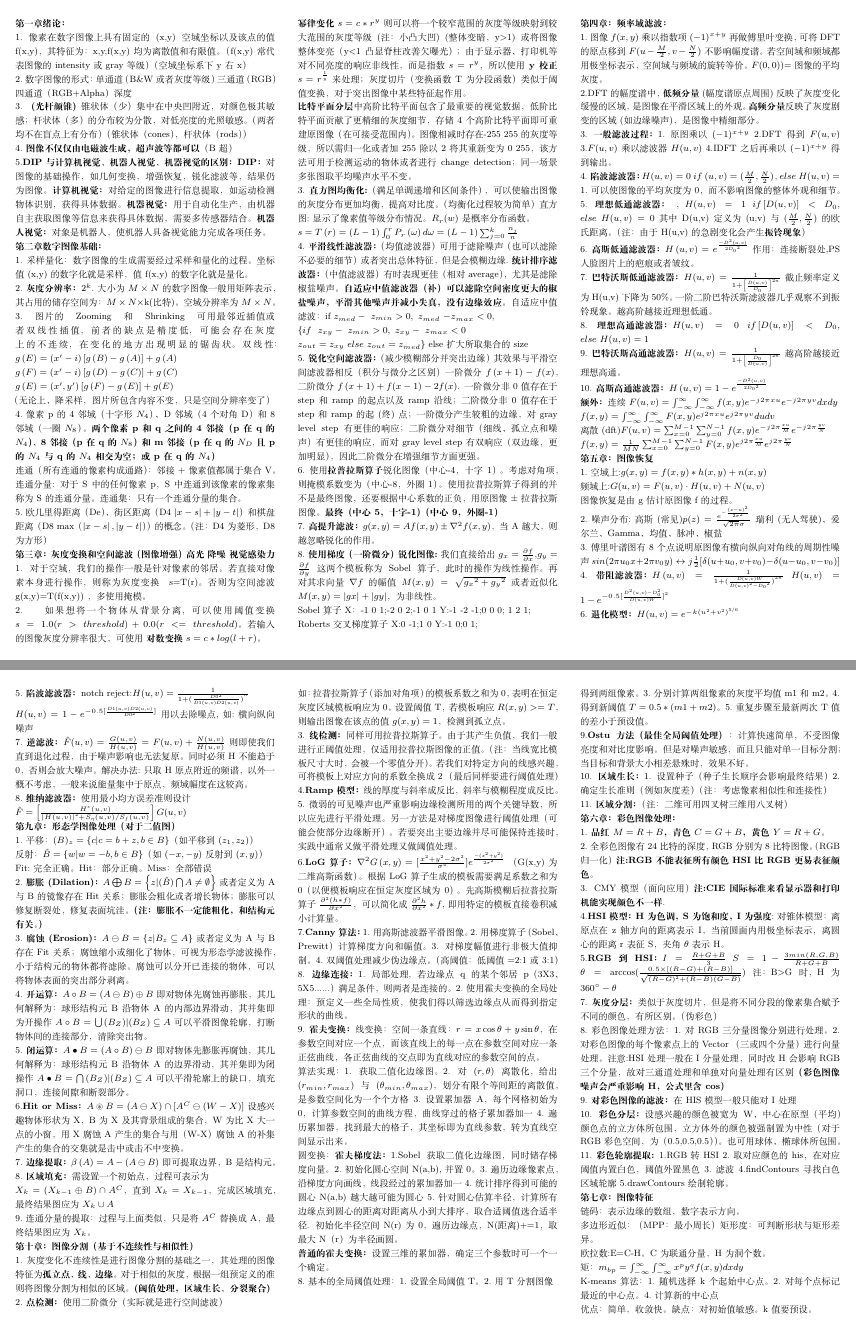
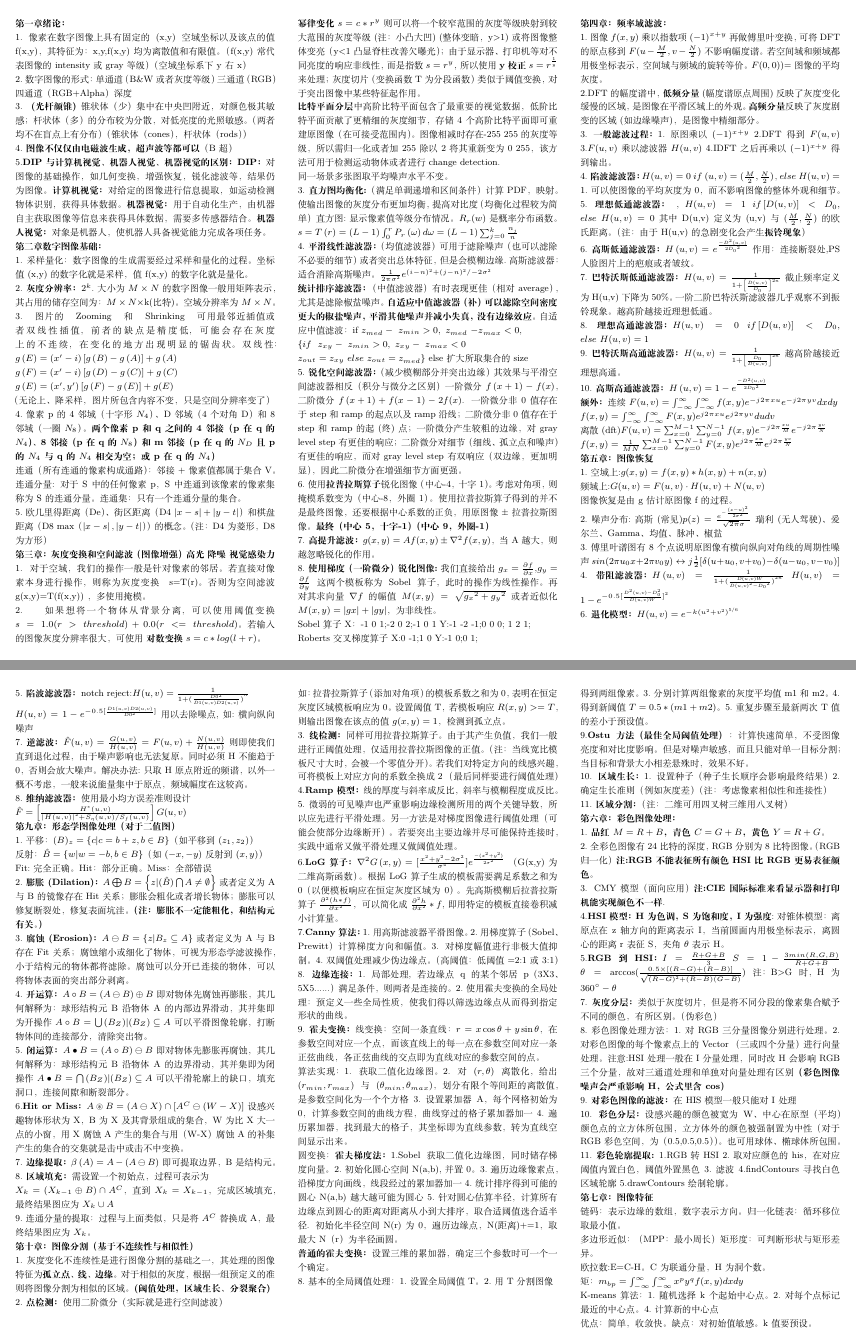
Before and after one commit to MidnightBirds/latex_learning, a LaTeX document (dip.tex): pages 1 and 2 of 2, joined at a grey line. Compiled offline with XeLaTeX.

Commit message:
dip_finish_ver.2

```diff
--- a/dip.tex
+++ b/dip.tex
@@ -55,15 +55,17 @@ $s=1.0(r>threshold)+0.0(r<=threshold)$。若输入的图像灰度分辨率很大
 \textbf{y校正}$s=r^\frac{1}{y}$来处理；灰度切片（变换函数T为分段函数）类似于
 阈值变换，对于突出图像中某些特征起作用。\\
 \textbf{比特平面分层}中高阶比特平面包含了最重要的视觉数据，低阶比特平面贡献了
-更精细的灰度细节，存储4个高阶比特平面即可重建原图像（在可接受范围内）。图像相减
-时存在-255~255的灰度等级，所以需归一化或者加255除以2将其重新变为0~255，该方法
-可用于检测运动的物体或者进行change detection；同一场景多张图取平均噪声水平不变。\\
-3.\textbf{直方图均衡化:}（满足单调递增和区间条件），可以使输出图像的灰度分布
-更加均衡，提高对比度。（均衡化过程较为简单）直方图:显示了像素值等级分布情况。
+更精细的灰度细节，存储4个高阶比特平面即可重建原图像（在可接受范围内）。
+图像相减时存在-255~255的灰度等级，所以需归一化或者加255除以2将其重新变为0~255，该方法
+可用于检测运动物体或者进行change detection.\\
+同一场景多张图取平均噪声水平不变。\\
+3.\textbf{直方图均衡化:}（满足单调递增和区间条件）计算PDF，映射。使输出图像的灰度分布
+更加均衡，提高对比度（均衡化过程较为简单）直方图:显示像素值等级分布情况。
 $R_r(w)$是概率分布函数。\\
 $s=T\left(r\right)=(L-1)\int_{0}^{r}{P_r\left(\omega\right)d\omega=(L-1)\sum_{j=0}^{k}\frac{n_j}{n}}$\\
 4.\textbf{平滑线性滤波器：}（均值滤波器）可用于滤除噪声（也可以滤除不必要的细节）或者
-突出总体特征，但是会模糊边缘.\textbf{统计排序滤波器：}（中值滤波器）有时表现更佳
+突出总体特征，但是会模糊边缘.高斯滤波器：适合消除高斯噪声。 $ \frac{1}{2\pi\sigma^2}e^{(i-n)^2+(j-n)^2/-2\sigma^2}$\\
+\textbf{统计排序滤波器：}（中值滤波器）有时表现更佳
 （相对average），尤其是滤除椒盐噪声。\textbf{自适应中值滤波器（补）可以滤除空间
 密度更大的椒盐噪声，平滑其他噪声并减小失真，没有边缘效应}。自适应中值滤波：
 if$\ z_{med}-\ z_{min}>0,\ z_{med}\ {-z}_{max}<0$,\\
@@ -244,12 +246,13 @@ $\theta=\arccos(\frac{0.5 \times \left[(R-G)+(R-B)\right]}{\sqrt{(R-G)^2+(R-B)(G
 11.\textbf{彩色轮廓提取:} 1.RGB转HSI\ 2.取对应颜色的his，在对应阈值内置白色，
 阈值外置黑色\ 3.滤波\ 4.findContours寻找白色区域轮廓\ 5.drawContours绘制轮廓。\\
 \textbf{第七章：图像特征}\\
-链码：表示边缘的数组，数字表示方向。\\
+链码：表示边缘的数组，数字表示方向。归一化链表：循环移位取最小值。\\
 多边形近似：（MPP：最小周长）矩形度：可判断形状与矩形差异。\\
 欧拉数:E=C-H。C为联通分量，H为洞个数。\\
 矩：$m_{bp}=\int_{-\infty}^{\infty} \int_{-\infty}^{\infty}x^p y^q f(x,y)dxdy$\\
 K-means算法：1.随机选择k个起始中心点。2.对每个点标记最近的中心点。4.计算新的中心点\\
 优点：简单，收敛快。缺点：对初始值敏感。k值要预设。\\
+
 \end{minipage}
 
 
```
Also changed, not shown: dip.pdf, dip.tex (2 more changed lines), 2 other files.
